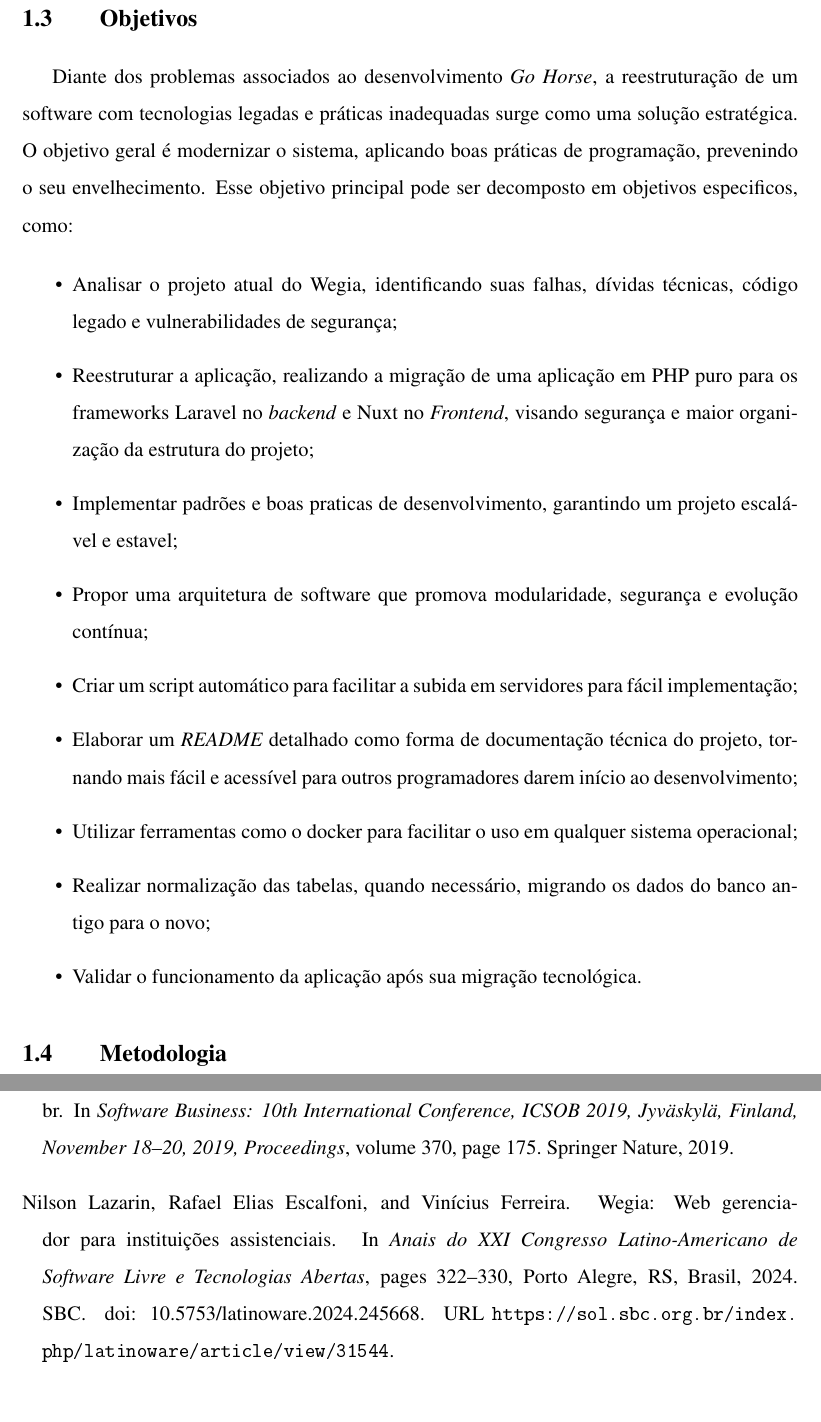
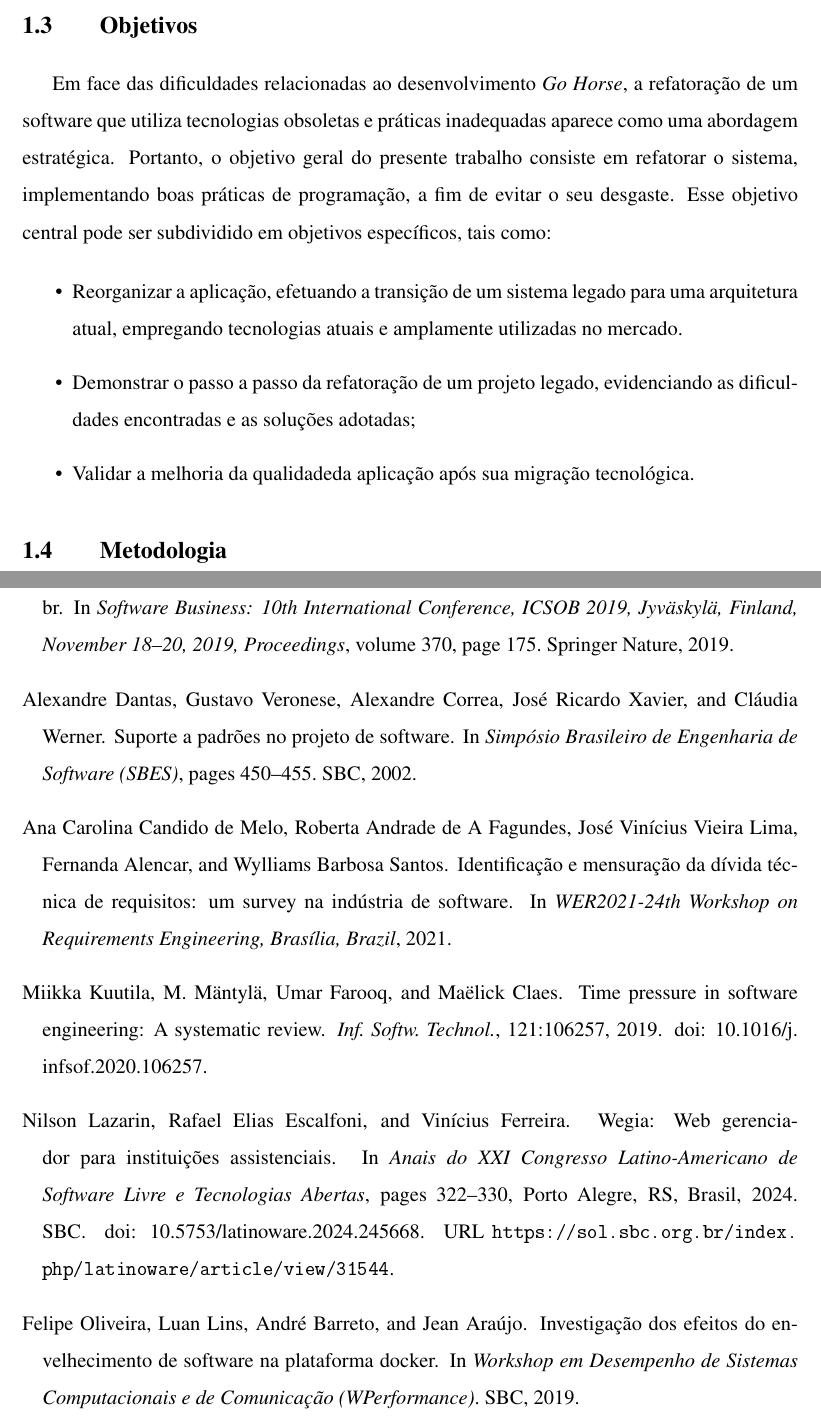
Before and after one commit to GabrielDuarteRB/tcc-latex, a LaTeX thesis (main.tex, which reads capitulos/1 - Introducao.tex, references.bib): two parts of pages 13 and 20 of 20 before the commit and two parts of pages 13 and 20 of 21 after it, joined at a grey line, cut so that both start at the same text, the shorter picture padded with empty space. The pictures show the PDF file main.pdf that the author committed with the source.

Commit message:
Correção da introdução
[1] Coloquei o settings para ajudar na quebra das linhas no vscode, normalmente não subo. Mas coloquei para ajudar.
[2] A metodologia precisa ser refeita

```diff
--- a/capitulos/1 - Introducao.tex
+++ b/capitulos/1 - Introducao.tex
@@ -28,23 +30,18 @@
     \section{Objetivos}
     \label{subsec:objetivos}
 
-    Diante dos problemas associados ao desenvolvimento \textit{Go Horse}, a reestruturação de um software com tecnologias legadas e práticas inadequadas surge como uma solução estratégica. O objetivo geral é modernizar o sistema, aplicando boas práticas de programação, prevenindo o seu envelhecimento. Esse objetivo principal pode ser decomposto em objetivos especificos, como:
+    Em face das dificuldades relacionadas ao desenvolvimento \textit{Go Horse}, a refatoração de um software que utiliza tecnologias obsoletas e práticas inadequadas aparece como uma abordagem estratégica. Portanto, o objetivo geral do presente trabalho consiste em refatorar o sistema, implementando boas práticas de programação, a fim de evitar o seu desgaste. Esse objetivo central pode ser subdividido em objetivos específicos, tais como:
 
     \begin{itemize}
-        \item Analisar o projeto atual do Wegia, identificando suas falhas, dívidas técnicas, código legado e vulnerabilidades de segurança;
-        \item Reestruturar a aplicação, realizando a migração de uma aplicação em PHP puro para os frameworks Laravel no \textit{backend} e Nuxt no \textit{Frontend}, visando segurança e maior organização da estrutura do projeto;
-        \item Implementar padrões e boas praticas de desenvolvimento, garantindo um projeto escalável e estavel;
-        \item Propor uma arquitetura de software que promova modularidade, segurança e evolução contínua;
-        \item Criar um script automático para facilitar a subida em servidores para fácil implementação;
-        \item Elaborar um \textit{README} detalhado como forma de documentação técnica do projeto, tornando mais fácil e acessível para outros programadores darem início ao desenvolvimento;
-        \item Utilizar ferramentas como o docker para facilitar o uso em qualquer sistema operacional;
-        \item Realizar normalização das tabelas, quando necessário, migrando os dados do banco antigo para o novo;
-        \item Validar o funcionamento da aplicação após sua migração tecnológica.
+        \item Reorganizar a aplicação, efetuando a transição de um sistema legado para uma arquitetura atual, empregando tecnologias atuais e amplamente utilizadas no mercado.
+        \item Demonstrar o passo a passo da refatoração de um projeto legado, evidenciando as dificuldades encontradas e as soluções adotadas;
+        \item Validar a melhoria da qualidadeda aplicação após sua migração tecnológica.
     \end{itemize}
 
 
     \section{Metodologia}
 
+    % Design Science Research precisa ser um processo baseado em eviadencias, ou seja, cada etapa gera um artefato que normalemnte serve como entrada para a proxima etapa. Além disso, é bem classico o uso de ciclos iterativos, onde a cada ciclo uma nova versao do artefato eh gerada e avaliada. Favor revisar a metodologia para melhorar o processo. Podemos falar em call
     Este trabalho se inspirou no modelo \textit{Design Science Research} \cite[]{pimentel2020dsr}, sendo adaptado conforme as necessidades específicas do projeto conforme ilustrado na Figura~\ref{fig:metodologia_utilizada}.:
 
     \begin{figure}[H]
--- a/references.bib
+++ b/references.bib
@@ -1,37 +1,32 @@
 @book{zobel_writing_2015,
-	title = {Writing for {Computer} {Science}},
-	copyright = {Book},
-	isbn = {978-1-4471-6639-9},
-	language = {en},
-	publisher = {Springer},
-	author = {Zobel, Justin},
-	month = feb,
-	year = {2015}
+  title     = {Writing for {Computer} {Science}},
+  copyright = {Book},
+  isbn      = {978-1-4471-6639-9},
+  language  = {en},
+  publisher = {Springer},
+  author    = {Zobel, Justin},
+  month     = feb,
+  year      = {2015}
 }
 
 @book{wazlawick_metodologia_2017,
-	title = {Metodologia de {Pesquisa} para {Ciência} da {Computação}},
-	copyright = {Book},
-	isbn = {978-85-352-7783-8},
-	language = {pt-BR},
-	publisher = {Elsevier Brasil},
-	author = {Wazlawick, Raul},
-	month = oct,
-	year = {2017}
+  title     = {Metodologia de {Pesquisa} para {Ciência} da {Computação}},
+  copyright = {Book},
+  isbn      = {978-85-352-7783-8},
+  language  = {pt-BR},
+  publisher = {Elsevier Brasil},
+  author    = {Wazlawick, Raul},
+  month     = oct,
+  year      = {2017}
 }
 
-@inproceedings{latinoware2024wegia,
- author = {Nilson Lazarin and Rafael Elias Escalfoni and Vinícius Ferreira},
- title = {WeGIA: Web Gerenciador para Instituições Assistenciais},
- booktitle = {Anais do XXI Congresso Latino-Americano de Software Livre e Tecnologias Abertas},
- location = {Foz do Iguaçu/PR},
- year = {2024},
- keywords = {},
- issn = {0000-0000},
- pages = {322--330},
- publisher = {SBC},
- address = {Porto Alegre, RS, Brasil},
- doi = {10.5753/latinoware.2024.245668},
- url = {https://sol.sbc.org.br/index.php/latinoware/article/view/31544}
+@article{Kuutila2019Time,
+  title   = {Time pressure in software engineering: A systematic review},
+  author  = {Miikka Kuutila and M. Mäntylä and Umar Farooq and Maëlick Claes},
+  journal = {Inf. Softw. Technol.},
+  year    = {2019},
+  volume  = {121},
+  pages   = {106257},
+  doi     = {10.1016/j.infsof.2020.106257}
 }
 
@@ -37,0 +36,4 @@
+  booktitle    = {Simp{\'o}sio Brasileiro de Engenharia de Software (SBES)},
+  pages        = {450--455},
+  year         = {2002},
+  organization = {SBC}
@@ -37,0 +46 @@
+  year      = {2021}
@@ -37,0 +57,5 @@
+  keywords  = {},
+  issn      = {0000-0000},
+  pages     = {322--330},
+  publisher = {SBC},
+  address   = {Porto Alegre, RS, Brasil},
@@ -38,62 +67,70 @@
+  title        = {Investiga{\c{c}}{\~a}o dos efeitos do envelhecimento de software na plataforma docker},
+  author       = {Oliveira, Felipe and Lins, Luan and Barreto, Andr{\'e} and Ara{\'u}jo, Jean},
+  booktitle    = {Workshop em Desempenho de Sistemas Computacionais e de Comunica{\c{c}}{\~a}o (WPerformance)},
+  year         = {2019},
+  organization = {SBC}
+}
+
+
 @inproceedings{cardoso2019and,
-  title={and Afonso Sales D School of Technology, PUCRS, Porto Alegre, RS 90619-900, Brazil telcio. cardoso@ edu. pucrs. br $\{$alan. santos, rafael. chanin, afonso. sales$\}$@ pucrs. br},
-  author={Cardoso, Telcio Elui},
-  booktitle={Software Business: 10th International Conference, ICSOB 2019, Jyv{\"a}skyl{\"a}, Finland, November 18--20, 2019, Proceedings},
-  volume={370},
-  pages={175},
-  year={2019},
-  organization={Springer Nature}
+  title        = {and Afonso Sales D School of Technology, PUCRS, Porto Alegre, RS 90619-900, Brazil telcio. cardoso@ edu. pucrs. br $\{$alan. santos, rafael. chanin, afonso. sales$\}$@ pucrs. br},
+  author       = {Cardoso, Telcio Elui},
+  booktitle    = {Software Business: 10th International Conference, ICSOB 2019, Jyv{\"a}skyl{\"a}, Finland, November 18--20, 2019, Proceedings},
+  volume       = {370},
+  pages        = {175},
+  year         = {2019},
+  organization = {Springer Nature}
 }
 
 @article{braga2007visao,
-  title={Vis{\~a}o geral das boas pr{\'a}ticas para constru{\c{c}}{\~a}o de softwares seguros},
-  author={Braga, Alexandre Melo},
-  journal={Revista T{\'e}cnica IPEP, S{\~a}o Paulo, SP},
-  volume={7},
-  number={2},
-  pages={65--78},
-  year={2007}
+  title   = {Vis{\~a}o geral das boas pr{\'a}ticas para constru{\c{c}}{\~a}o de softwares seguros},
+  author  = {Braga, Alexandre Melo},
+  journal = {Revista T{\'e}cnica IPEP, S{\~a}o Paulo, SP},
+  volume  = {7},
+  number  = {2},
+  pages   = {65--78},
+  year    = {2007}
 }
 
 @article{perry2016funccao,
-  title={Qual a fun{\c{c}}{\~a}o do m{\'e}todo no projeto?: um ensaio sobre o ensino de metodologia na gradua{\c{c}}{\~a}o},
-  author={Perry, Gabriela Trindade},
-  journal={Blucher Design Proceedings. Blucher},
-  year={2016}
+  title   = {Qual a fun{\c{c}}{\~a}o do m{\'e}todo no projeto?: um ensaio sobre o ensino de metodologia na gradua{\c{c}}{\~a}o},
+  author  = {Perry, Gabriela Trindade},
+  journal = {Blucher Design Proceedings. Blucher},
+  year    = {2016}
 }
 
 @article{sturmaplicaccao,
-  title={Aplica{\c{c}}{\~a}o de padr{\~o}es de projeto no desenvolvimento de software para a melhoria da qualidade e da manutenibilidade},
-  author={Sturm, Junior and da Silva, Madalena Pereira},
-  journal={Revista RETEC},
-  year={2014}
+  title   = {Aplica{\c{c}}{\~a}o de padr{\~o}es de projeto no desenvolvimento de software para a melhoria da qualidade e da manutenibilidade},
+  author  = {Sturm, Junior and da Silva, Madalena Pereira},
+  journal = {Revista RETEC},
+  year    = {2014}
 }
 
 @mastersthesis{borges2022investigaccao,
-  title={Uma investiga{\c{c}}{\~a}o sobre o impacto da d{\'\i}vida t{\'e}cnica em atividades de desenvolvimento de software},
-  author={Borges, Adriano Rocha},
-  school={Universidade Salvador (UNIFACS)},
-  year={2022},
-  publisher={Universidade Salvador},
-  url={http://tede.unifacs.br/tede/handle/tede/897},
+  title     = {Uma investiga{\c{c}}{\~a}o sobre o impacto da d{\'\i}vida t{\'e}cnica em atividades de desenvolvimento de software},
+  author    = {Borges, Adriano Rocha},
+  school    = {Universidade Salvador (UNIFACS)},
+  year      = {2022},
+  publisher = {Universidade Salvador},
+  url       = {http://tede.unifacs.br/tede/handle/tede/897}
 }
 
 @article{souza2010contribuiccao,
-  title={A contribui{\c{c}}{\~a}o do compartilhamento do conhecimento para o gerenciamento de riscos em projetos: um estudo na ind{\'u}stria de software},
-  author={Souza, Y{\'o}ris Linhares and Vasconcelos, Maria Celeste Reis Lobo and Judice, Val{\'e}ria Maria Martins and Jamil, George Leal},
-  journal={JISTEM-Journal of Information Systems and Technology Management},
-  volume={7},
-  pages={183--204},
-  year={2010},
-  publisher={SciELO Brasil}
+  title     = {A contribui{\c{c}}{\~a}o do compartilhamento do conhecimento para o gerenciamento de riscos em projetos: um estudo na ind{\'u}stria de software},
+  author    = {Souza, Y{\'o}ris Linhares and Vasconcelos, Maria Celeste Reis Lobo and Judice, Val{\'e}ria Maria Martins and Jamil, George Leal},
+  journal   = {JISTEM-Journal of Information Systems and Technology Management},
+  volume    = {7},
+  pages     = {183--204},
+  year      = {2010},
+  publisher = {SciELO Brasil}
 }
 
 @article{pimentel2020dsr,
-  author={Pimentel, Mariano and Filippo, Denise and Santos, Thiago Marcondes dos},
-  title={Design Science Research: pesquisa científica atrelada ao design de artefatos},
-  journal={RE@D - Revista de Educação a Distância e Elearning},
-  volume={3},
-  number={1},
-  year={2020},
-  month={março--abril},
+  author  = {Pimentel, Mariano and Filippo, Denise and Santos, Thiago Marcondes dos},
+  title   = {Design Science Research: pesquisa científica atrelada ao design de artefatos},
+  journal = {RE@D - Revista de Educação a Distância e Elearning},
+  volume  = {3},
+  number  = {1},
+  year    = {2020},
+  month   = {março--abril}
 }
```
Also changed, not shown: main.pdf, capitulos/1 - Introducao.tex (20 more changed lines), references.bib (24 more changed lines).
